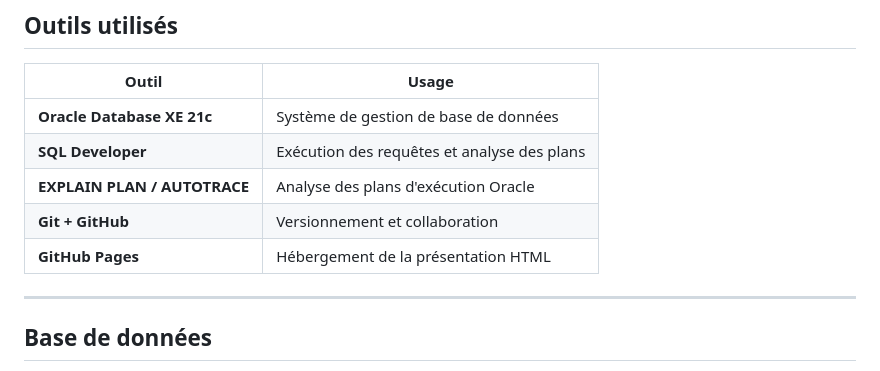
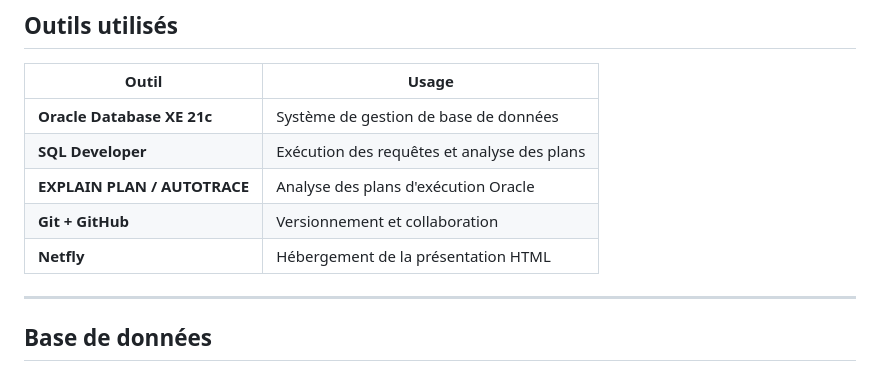
Before and after one commit to ImeneeSh/NBADataOptimisation, a Markdown page: README.md, the part around the change. Rendered like a GitHub page.

Commit message:
Petite rectification dans le README.md

```diff
--- a/README.md
+++ b/README.md
@@ -92,7 +92,7 @@ NBADataOptimisation/
 | **SQL Developer** | Exécution des requêtes et analyse des plans |
 | **EXPLAIN PLAN / AUTOTRACE** | Analyse des plans d'exécution Oracle |
 | **Git + GitHub** | Versionnement et collaboration |
-| **GitHub Pages** | Hébergement de la présentation HTML |
+| **Netfly** | Hébergement de la présentation HTML |
 
 ---
 
```
